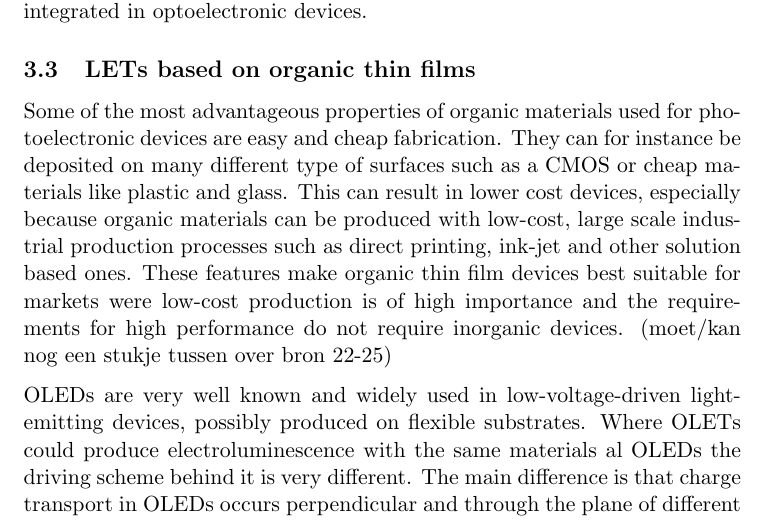
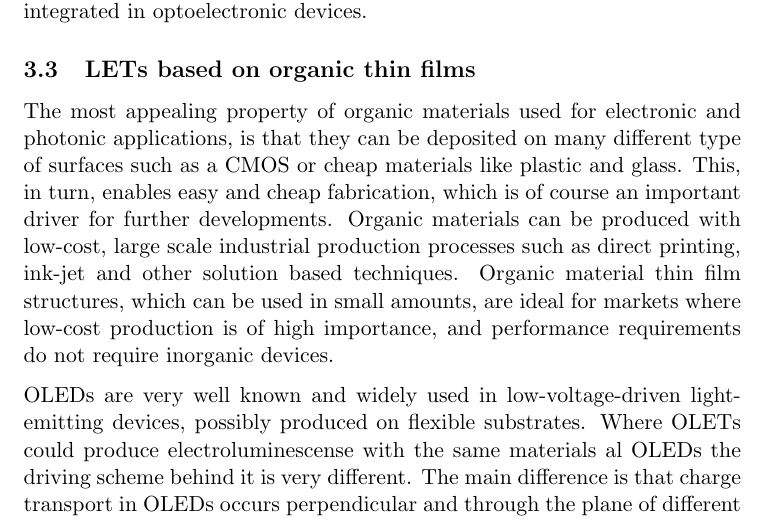
Before and after one commit to ellenschallig/devicephysics, a LaTeX document (casestudy.tex, which reads 3_lets_based_on_films.tex): part of page 10 of 18, cut so that both start at the same text. Compiled offline with pdfLaTeX.

Commit message:
3_lets_based_on_films: halfway version

```diff
--- a/3_lets_based_on_films.tex
+++ b/3_lets_based_on_films.tex
@@ -1,7 +1,7 @@
 \subsection{LETs based on organic thin films}\label{sec:thinfilms} %Armin|Cees
-Some of the most advantageous properties of organic materials used for photoelectronic devices are easy and cheap fabrication. They can for instance be deposited on many different type of surfaces such as a CMOS or cheap materials like plastic and glass. This can result in lower cost devices, especially because organic materials can be produced with low-cost, large scale industrial production processes such as direct printing, ink-jet and other solution based ones. These features make organic thin film devices best suitable for markets were low-cost production is of high importance and the requirements for high performance do not require inorganic devices. (moet/kan nog een stukje tussen over bron 22-25)
+The most appealing property of organic materials used for electronic and photonic applications, is that they can be deposited on many different type of surfaces such as a CMOS or cheap materials like plastic and glass. This, in turn, enables easy and cheap fabrication, which is of course an important driver for further developments. Organic materials can be produced with low-cost, large scale industrial production processes such as direct printing, ink-jet and other solution based techniques. Organic material thin film structures, which can be used in small amounts, are ideal for markets where low-cost production is of high importance, and performance requirements  do not require inorganic devices.
 
-OLEDs are very well known and widely used in low-voltage-driven light-emitting devices, possibly produced on flexible substrates. Where OLETs could produce electroluminescence with the same materials al OLEDs the driving scheme behind it is very different. The main difference is that charge transport in OLEDs occurs perpendicular and through the plane of different layers. Whereas in OLETs charge transport occurs parallel and through the plane. An schematic representation is shown in figure \ref{fig:thinfilms}.
+OLEDs are very well known and widely used in low-voltage-driven light-emitting devices, possibly produced on flexible substrates. Where OLETs could produce electroluminescense with the same materials al OLEDs the driving scheme behind it is very different. The main difference is that charge transport in OLEDs occurs perpendicular and through the plane of different layers. Whereas in OLETs charge transport occurs parallel and through the plane. An schematic representation is shown in figure \ref{fig:thinfilms}.
 
 \begin{figure}[!ht]
  \begin{center}
```
